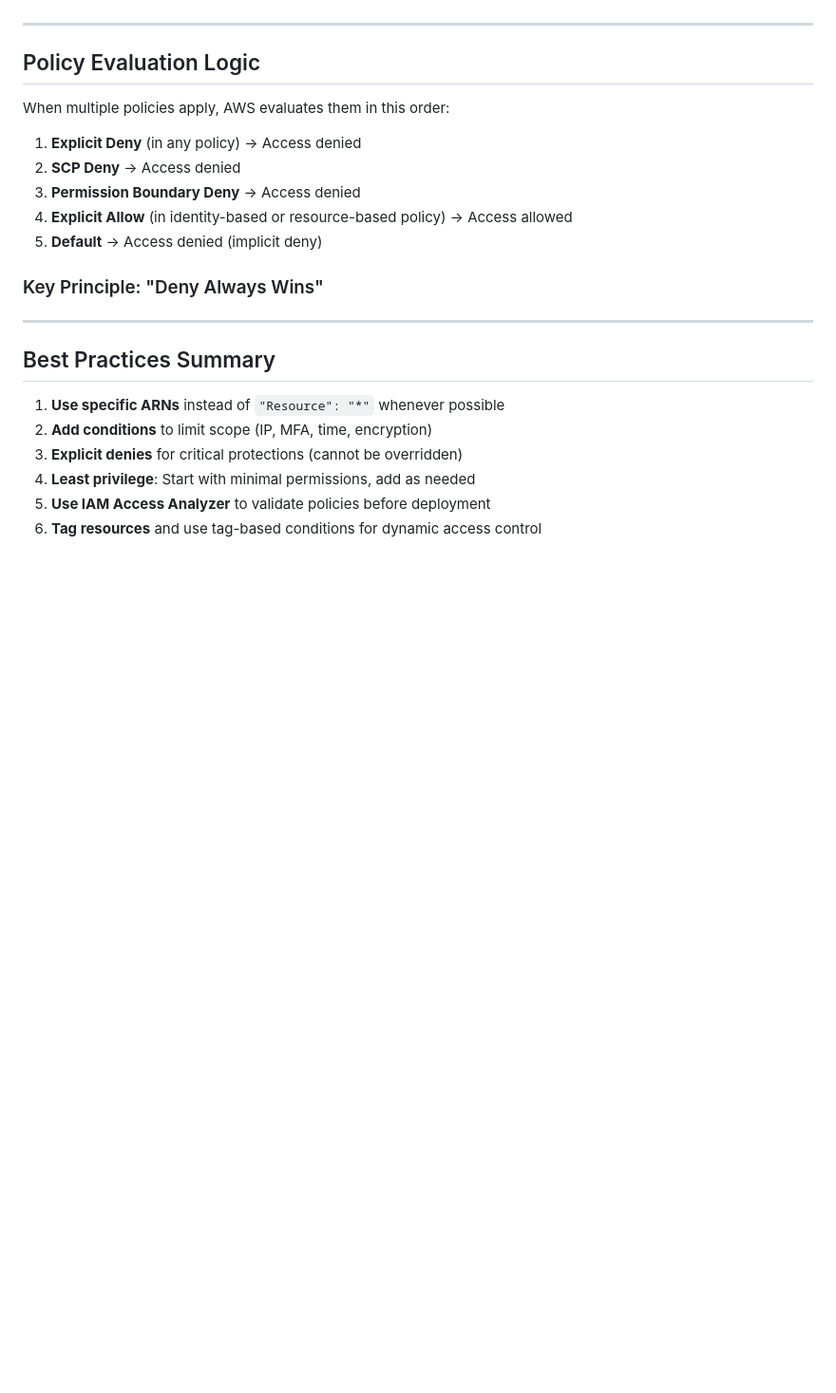
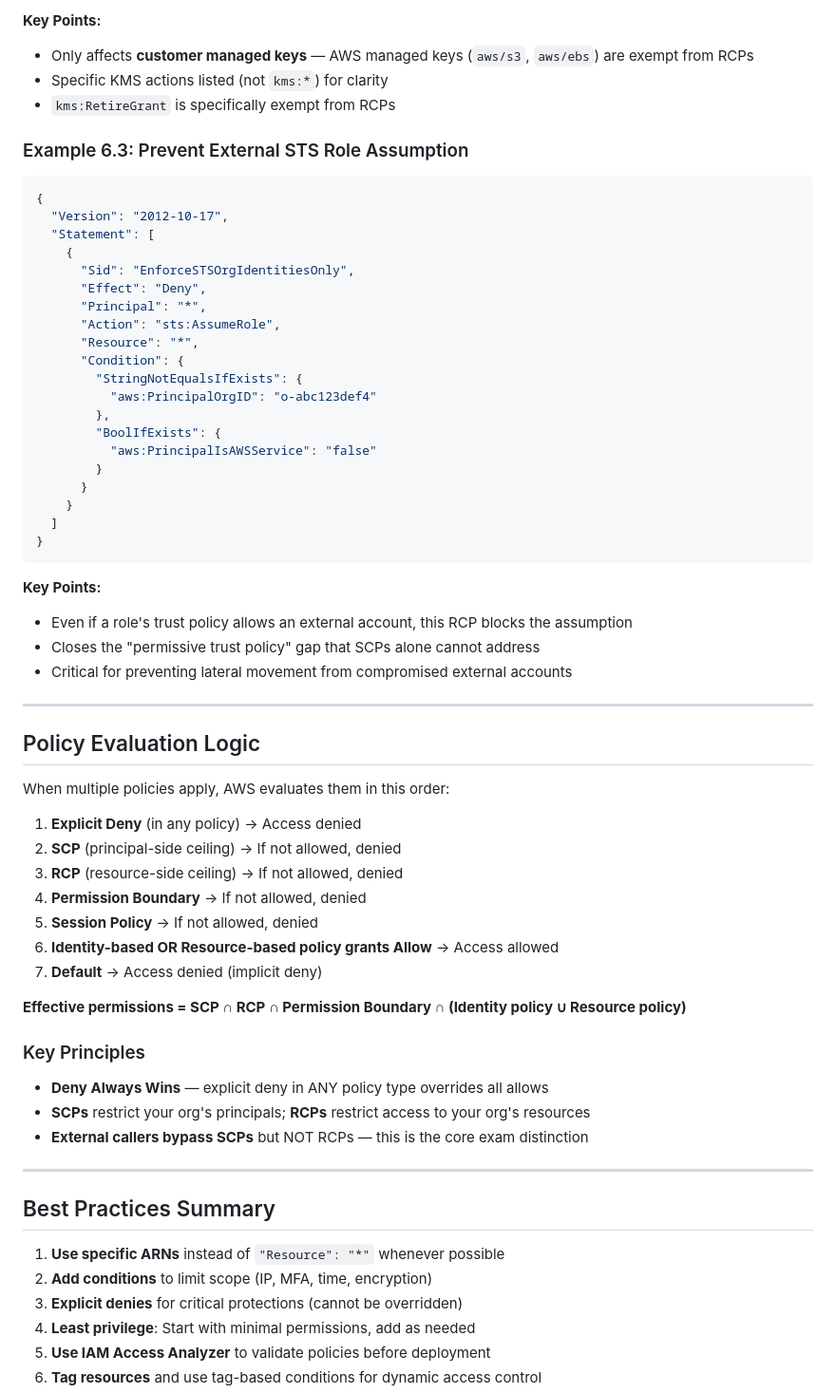
Before and after one commit to kiquetal/aws-security-speciality-2026, a Markdown page: examples/iam-policy-examples.md, the part around one of its changes. Shown at 95% size. GitHub-like rendering; blank space fills up the shorter version.

````diff
--- a/examples/iam-policy-examples.md
+++ b/examples/iam-policy-examples.md
@@ -760,3 +795,37 @@ Define who can assume an IAM role. Attached to roles, not identities.
+**Key Points:**
+- Only affects **customer managed keys** — AWS managed keys (`aws/s3`, `aws/ebs`) are exempt from RCPs
+- Specific KMS actions listed (not `kms:*`) for clarity
+- `kms:RetireGrant` is specifically exempt from RCPs
+
+### Example 6.3: Prevent External STS Role Assumption
+
+```json
+{
+  "Version": "2012-10-17",
+  "Statement": [
+    {
+      "Sid": "EnforceSTSOrgIdentitiesOnly",
+      "Effect": "Deny",
+      "Principal": "*",
+      "Action": "sts:AssumeRole",
+      "Resource": "*",
+      "Condition": {
+        "StringNotEqualsIfExists": {
+          "aws:PrincipalOrgID": "o-abc123def4"
+        },
+        "BoolIfExists": {
+          "aws:PrincipalIsAWSService": "false"
+        }
+      }
+    }
+  ]
+}
+```
+
+**Key Points:**
+- Even if a role's trust policy allows an external account, this RCP blocks the assumption
+- Closes the "permissive trust policy" gap that SCPs alone cannot address
+- Critical for preventing lateral movement from compromised external accounts
 
 ---
 
@@ -765,12 +834,19 @@ Define who can assume an IAM role. Attached to roles, not identities.
 When multiple policies apply, AWS evaluates them in this order:
 
 1. **Explicit Deny** (in any policy) → Access denied
-2. **SCP Deny** → Access denied
-3. **Permission Boundary Deny** → Access denied
-4. **Explicit Allow** (in identity-based or resource-based policy) → Access allowed
-5. **Default** → Access denied (implicit deny)
+2. **SCP** (principal-side ceiling) → If not allowed, denied
+3. **RCP** (resource-side ceiling) → If not allowed, denied
+4. **Permission Boundary** → If not allowed, denied
+5. **Session Policy** → If not allowed, denied
+6. **Identity-based OR Resource-based policy grants Allow** → Access allowed
+7. **Default** → Access denied (implicit deny)
 
-### Key Principle: "Deny Always Wins"
+**Effective permissions = SCP ∩ RCP ∩ Permission Boundary ∩ (Identity policy ∪ Resource policy)**
+
+### Key Principles
+- **Deny Always Wins** — explicit deny in ANY policy type overrides all allows
+- **SCPs** restrict your org's principals; **RCPs** restrict access to your org's resources
+- **External callers bypass SCPs** but NOT RCPs — this is the core exam distinction
 
 ---
 
````
Also changed, not shown: other parts of examples/iam-policy-examples.md (+51 -16 lines).
